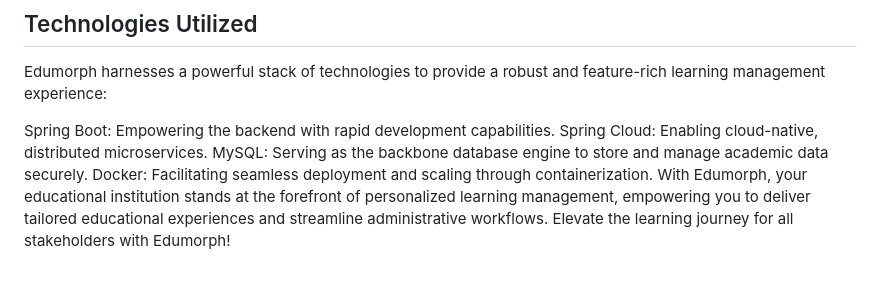
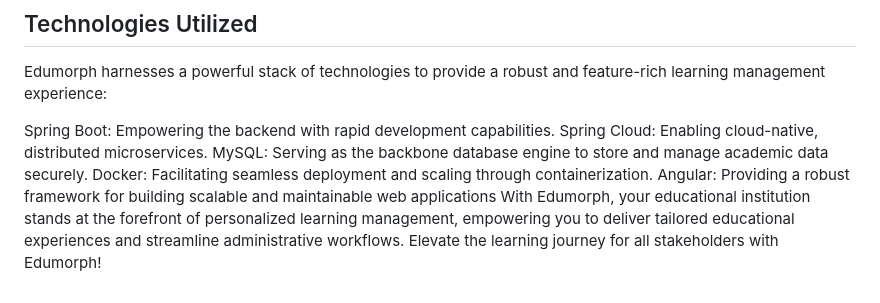
Before and after one commit to ez4bk/EduMorph-PLMS, a Markdown page: README.md, the part around the change. GitHub-like rendering.

```diff
--- a/README.md
+++ b/README.md
@@ -33,4 +33,5 @@ Spring Boot: Empowering the backend with rapid development capabilities.
 Spring Cloud: Enabling cloud-native, distributed microservices.
 MySQL: Serving as the backbone database engine to store and manage academic data securely.
 Docker: Facilitating seamless deployment and scaling through containerization.
+Angular: Providing a robust framework for building scalable and maintainable web applications
 With Edumorph, your educational institution stands at the forefront of personalized learning management, empowering you to deliver tailored educational experiences and streamline administrative workflows. Elevate the learning journey for all stakeholders with Edumorph!
```
